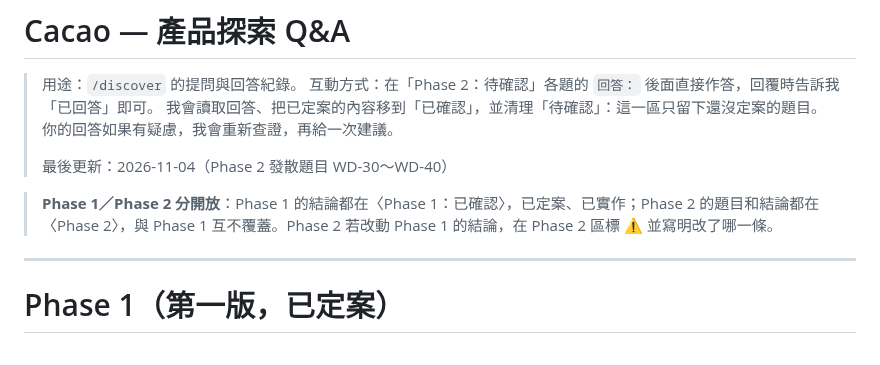
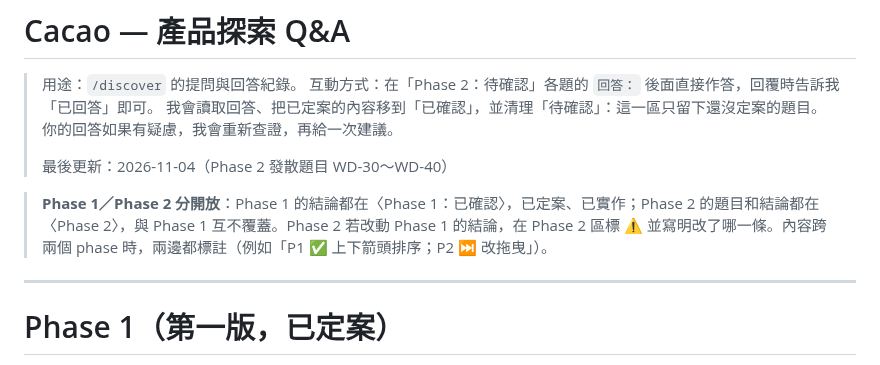
Before and after one commit to Cacao-s/Cacao, a Markdown page: docs/product/discover-qa.md, the part around the change. Drawn GitHub-style.

Commit message:
docs(discover): 跨 phase 的內容兩邊都標註
Co-Authored-By: Claude Opus 5.5 <noreply@anthropic.com>
Claude-Session: https://claude.ai/code/session_016BNvDSEaVk37NhSrqLNtE2

```diff
--- a/docs/product/discover-qa.md
+++ b/docs/product/discover-qa.md
@@ -7,7 +7,7 @@
 >
 > 最後更新：2026-11-04（Phase 2 發散題目 WD-30～WD-40）
 
-> **Phase 1／Phase 2 分開放**：Phase 1 的結論都在〈Phase 1：已確認〉，已定案、已實作；Phase 2 的題目和結論都在〈Phase 2〉，與 Phase 1 互不覆蓋。Phase 2 若改動 Phase 1 的結論，在 Phase 2 區標 ⚠ 並寫明改了哪一條。
+> **Phase 1／Phase 2 分開放**：Phase 1 的結論都在〈Phase 1：已確認〉，已定案、已實作；Phase 2 的題目和結論都在〈Phase 2〉，與 Phase 1 互不覆蓋。Phase 2 若改動 Phase 1 的結論，在 Phase 2 區標 ⚠ 並寫明改了哪一條。內容跨兩個 phase 時，兩邊都標註（例如「P1 ✅ 上下箭頭排序；P2 ⏭ 改拖曳」）。
 
 ---
 
```
